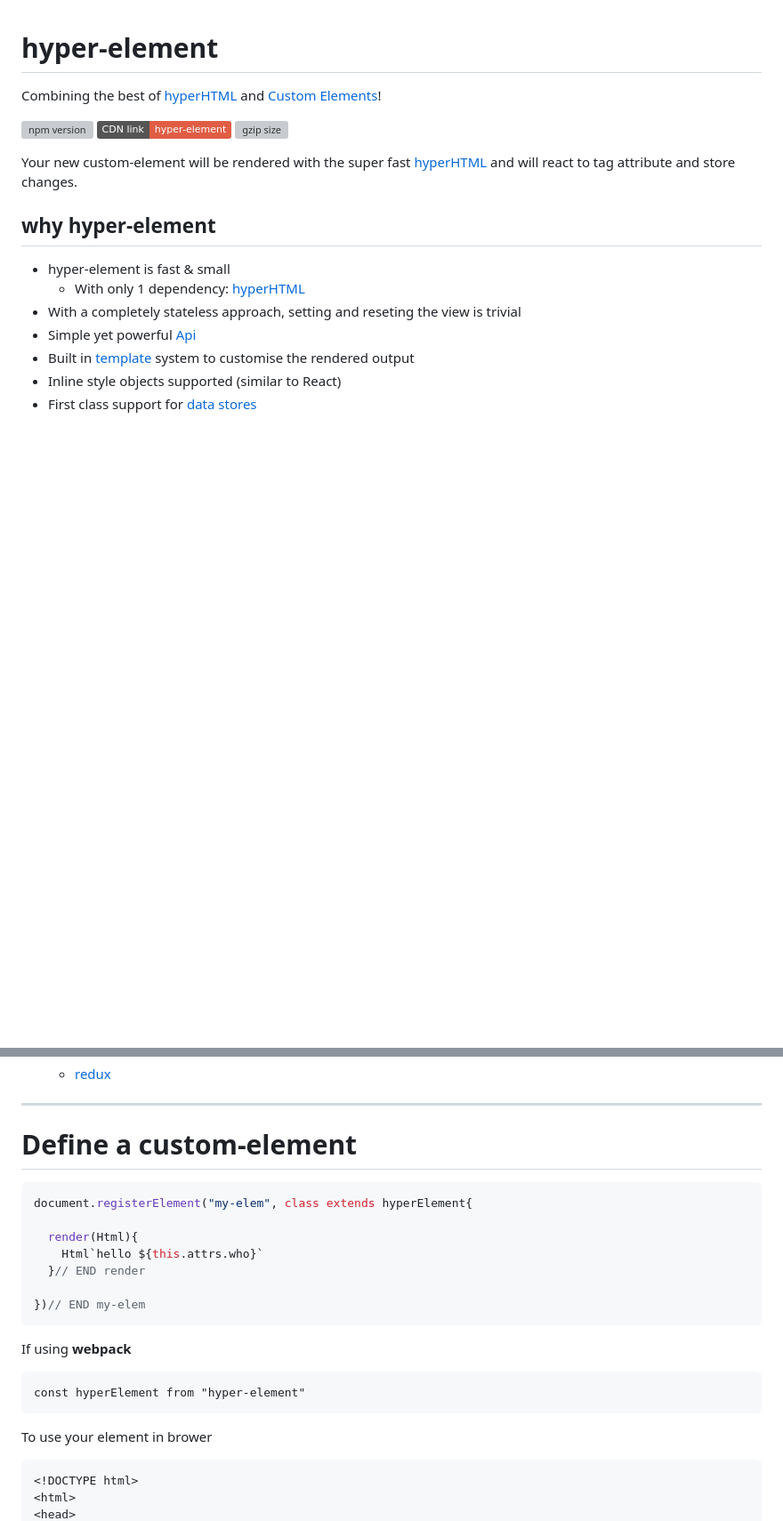
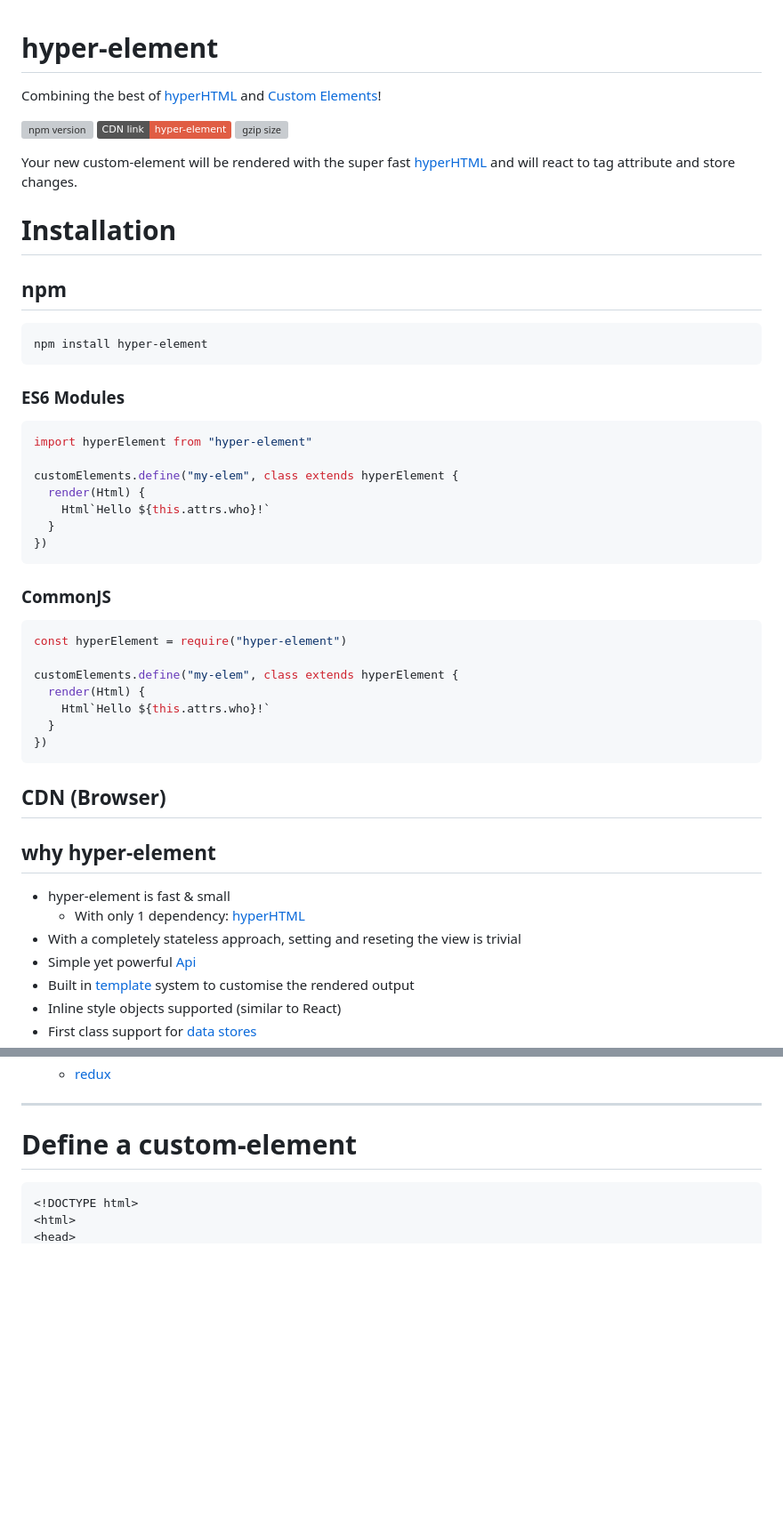
Before and after one commit to codemeasandwich/hyper-element, a Markdown page: README.md, 2 parts joined by grey strips. Shown at 89% size. GitHub-like rendering; badges without logos; blank space fills up the shorter version; grey boxes are pictures that could not be loaded.

Commit message:
docs: add npm installation and usage instructions
Added Installation section to README with:
- npm install command
- ES6 module import example
- CommonJS require example
- Updated CDN/browser example to use customElements.define

Closes #14

Co-Authored-By: Claude Opus 4.5 <noreply@anthropic.com>

````diff
--- a/README.md
+++ b/README.md
@@ -8,6 +8,40 @@ Combining the best of [hyperHTML] and [Custom Elements]!
 
 
 Your new custom-element will be rendered with the super fast [hyperHTML] and will react to tag attribute and store changes.
+
+# Installation
+
+## npm
+
+```bash
+npm install hyper-element
+```
+
+### ES6 Modules
+
+```js
+import hyperElement from "hyper-element"
+
+customElements.define("my-elem", class extends hyperElement {
+  render(Html) {
+    Html`Hello ${this.attrs.who}!`
+  }
+})
+```
+
+### CommonJS
+
+```js
+const hyperElement = require("hyper-element")
+
+customElements.define("my-elem", class extends hyperElement {
+  render(Html) {
+    Html`Hello ${this.attrs.who}!`
+  }
+})
+```
+
+## CDN (Browser)
 
 ## why hyper-element
 
@@ -51,24 +85,6 @@ Your new custom-element will be rendered with the super fast [hyperHTML] and wil
 
 # Define a custom-element
 
-```js
-document.registerElement("my-elem", class extends hyperElement{
-
-  render(Html){
-    Html`hello ${this.attrs.who}`
-  }// END render
-
-})// END my-elem
-```
-
-If using **webpack**
-
-```
-const hyperElement from "hyper-element"
-```
-
-To use your element in brower
-
 ```html
 <!DOCTYPE html>
 <html>
````
Also changed, not shown: other parts of README.md (+8 -2 lines).
